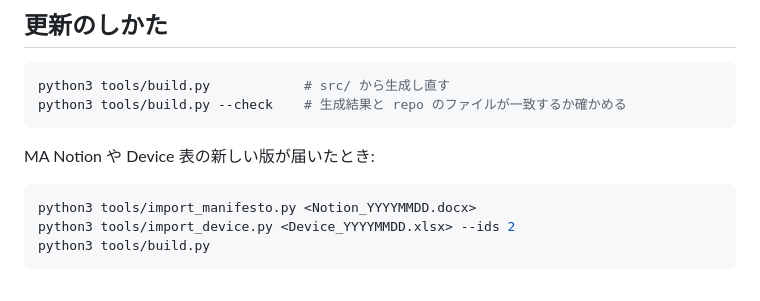
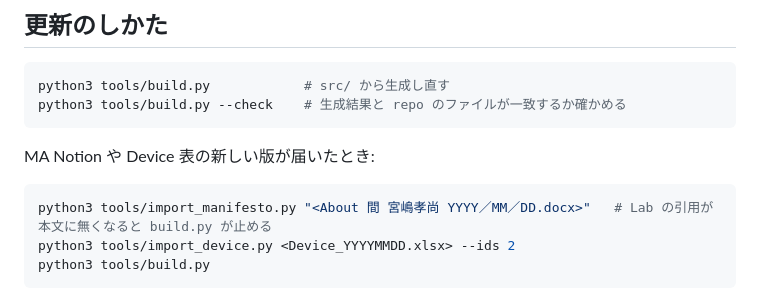
Before and after one commit to StudioSaitama-LLC/ma-website, a Markdown page: README.md, the part around the change. Drawn GitHub-style.

Commit message:
docs(readme): MA Notion の取り込み手順を最終原稿の名前に合わせる
Co-Authored-By: Claude Opus 5.5 <noreply@anthropic.com>

````diff
--- a/README.md
+++ b/README.md
@@ -134,7 +134,7 @@ python3 tools/build.py --check    # 生成結果と repo のファイルが一
 MA Notion や Device 表の新しい版が届いたとき:
 
 ```bash
-python3 tools/import_manifesto.py <Notion_YYYYMMDD.docx>
+python3 tools/import_manifesto.py "<About 間 宮嶋孝尚 YYYY／MM／DD.docx>"   # Lab の引用が本文に無くなると build.py が止める
 python3 tools/import_device.py <Device_YYYYMMDD.xlsx> --ids 2
 python3 tools/build.py
 ```
````
